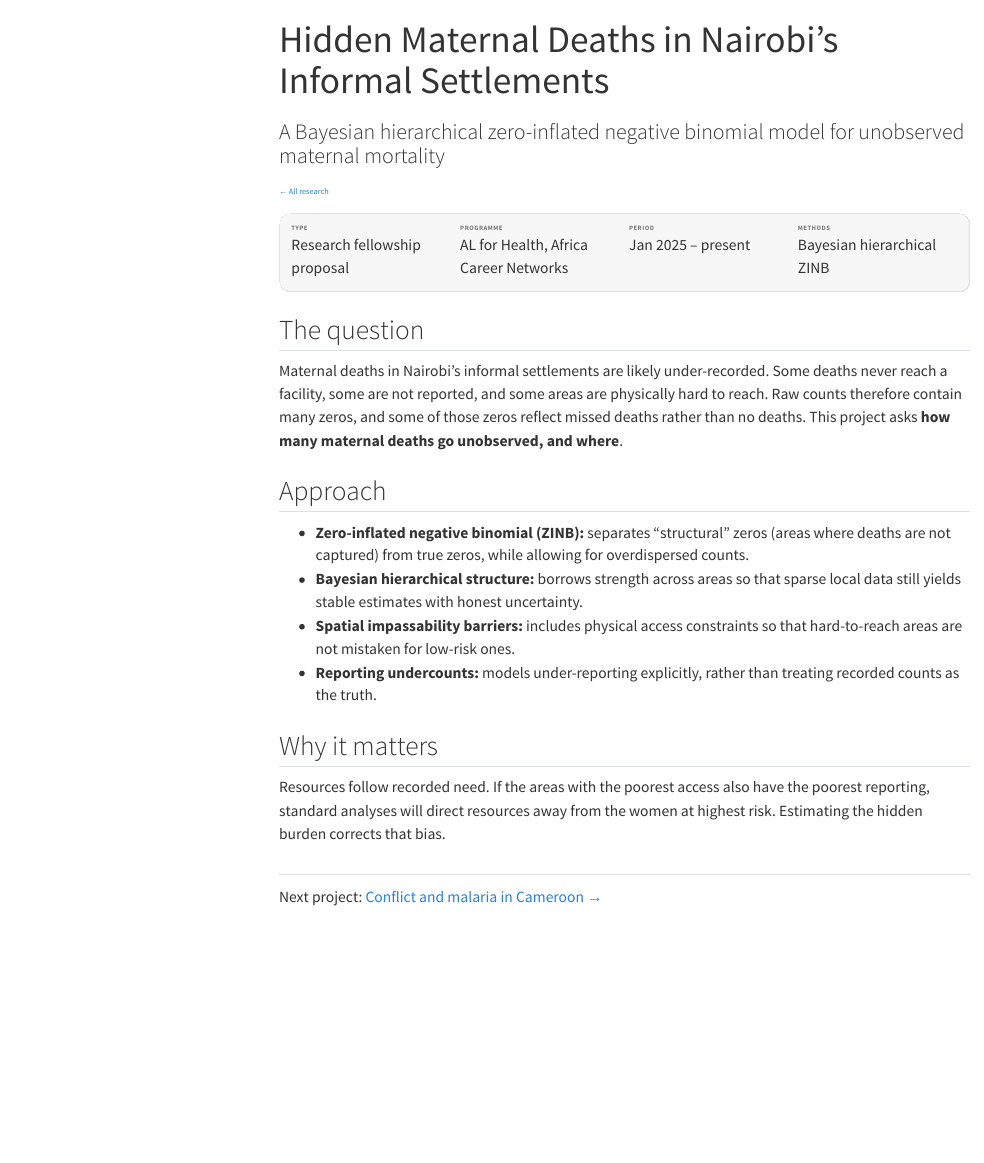
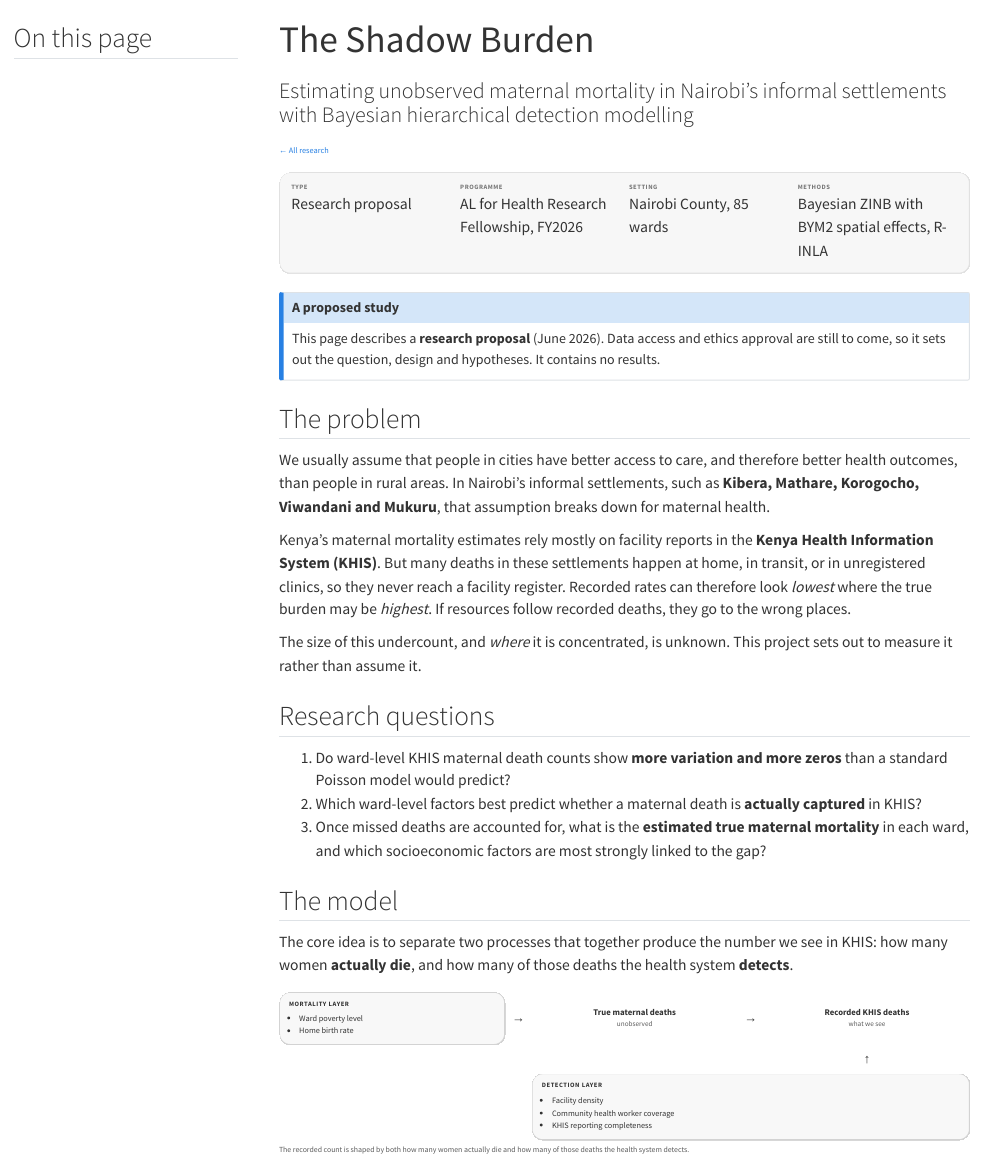
Before and after one commit to pkamaha/pkamaha.github.io, a Quarto document (projects/nairobi-maternal-mortality.qmd): the page in a window 1100 px wide, from its top. Rendered offline with R 4.5, knitr and Pandoc in place of Quarto, with nearby package versions; menus at the side of the page are left out.

Commit message:
Rewrite Nairobi project page from the Shadow Burden proposal
Present the AL for Health fellowship proposal: problem, questions,
two-layer detection model diagram, data sources and hypotheses,
clearly marked as a proposed study with no results.

Co-Authored-By: Claude Opus 5.5 <noreply@anthropic.com>

````diff
--- a/projects/nairobi-maternal-mortality.qmd
+++ b/projects/nairobi-maternal-mortality.qmd
@@ -1,7 +1,9 @@
 ---
-title: "Hidden Maternal Deaths in Nairobi's Informal Settlements"
-subtitle: "A Bayesian hierarchical zero-inflated negative binomial model for unobserved maternal mortality"
+title: "The Shadow Burden"
+subtitle: "Estimating unobserved maternal mortality in Nairobi's informal settlements with Bayesian hierarchical detection modelling"
 categories: [Maternal health, Bayesian modelling, Spatial analysis]
+toc: true
+toc-title: "On this page"
 ---
 
 [← All research](../research.qmd){.back-link}
@@ -9,35 +11,55 @@
 ::: {.project-meta}
 ::: {}
 [Type]{.k}
-[Research fellowship proposal]{.v}
+[Research proposal]{.v}
 :::
 ::: {}
 [Programme]{.k}
-[AL for Health, Africa Career Networks]{.v}
+[AL for Health Research Fellowship, FY2026]{.v}
 :::
 ::: {}
-[Period]{.k}
-[Jan 2025 – present]{.v}
+[Setting]{.k}
+[Nairobi County, 85 wards]{.v}
 :::
 ::: {}
 [Methods]{.k}
-[Bayesian hierarchical ZINB]{.v}
+[Bayesian ZINB with BYM2 spatial effects, R-INLA]{.v}
 :::
 :::
 
-## The question
+::: {.callout-note appearance="simple"}
+## A proposed study
+This page describes a **research proposal** (June 2026). Data access and ethics approval are still to come, so it sets out the question, design and hypotheses. It contains no results.
+:::
 
-Maternal deaths in Nairobi's informal settlements are likely under-recorded. Some deaths never reach a facility, some are not reported, and some areas are physically hard to reach. Raw counts therefore contain many zeros, and some of those zeros reflect missed deaths rather than no deaths. This project asks **how many maternal deaths go unobserved, and where**.
+## The problem
 
-## Approach
+We usually assume that people in cities have better access to care, and therefore better health outcomes, than people in rural areas. In Nairobi's informal settlements, such as **Kibera, Mathare, Korogocho, Viwandani and Mukuru**, that assumption breaks down for maternal health.
 
-- **Zero-inflated negative binomial (ZINB):** separates "structural" zeros (areas where deaths are not captured) from true zeros, while allowing for overdispersed counts.
-- **Bayesian hierarchical structure:** borrows strength across areas so that sparse local data still yields stable estimates with honest uncertainty.
-- **Spatial impassability barriers:** includes physical access constraints so that hard-to-reach areas are not mistaken for low-risk ones.
-- **Reporting undercounts:** models under-reporting explicitly, rather than treating recorded counts as the truth.
+Kenya's maternal mortality estimates rely mostly on facility reports in the **Kenya Health Information System (KHIS)**. But many deaths in these settlements happen at home, in transit, or in unregistered clinics, so they never reach a facility register. Recorded rates can therefore look *lowest* where the true burden may be *highest*. If resources follow recorded deaths, they go to the wrong places.
 
-<!-- TODO: add data sources, priors/software (e.g. brms, INLA, Stan), and preliminary results once available. -->
+The size of this undercount, and *where* it is concentrated, is unknown. This project sets out to measure it rather than assume it.
 
-## Why it matters
+## Research questions
 
-Resources follow recorded need. If the areas with the poorest access also have the poorest reporting, standard analyses will direct resources away from the women at highest risk. Estimating the hidden burden corrects that bias.
+1. Do ward-level KHIS maternal death counts show **more variation and more zeros** than a standard Poisson model would predict?
+2. Which ward-level factors best predict whether a maternal death is **actually captured** in KHIS?
+3. Once missed deaths are accounted for, what is the **estimated true maternal mortality** in each ward, and which socioeconomic factors are most strongly linked to the gap?
+
+## The model
+
+The core idea is to separate two processes that together produce the number we see in KHIS: how many women **actually die**, and how many of those deaths the health system **detects**.
+
+```{=html}
+<div class="model-diagram" role="img" aria-label="Diagram: a mortality layer (ward poverty, home birth rate) determines true maternal deaths; a detection layer (facility density, community health worker coverage, KHIS reporting completeness) determines how many of those become recorded KHIS deaths.">
+  <div class="md-layer md-mort"><span class="md-label">Mortality layer</span><ul><li>Ward poverty level</li><li>Home birth rate</li></ul></div>
+  <div class="md-arrow md-a1">&rarr;</div>
+  <div class="md-node md-true"><strong>True maternal deaths</strong><span class="md-sub">unobserved</span></div>
+  <div class="md-arrow md-a2">&rarr;</div>
+  <div class="md-node md-out"><strong>Recorded KHIS deaths</strong><span class="md-sub">what we see</span></div>
+  <div class="md-arrow md-up">&uarr;</div>
+  <div class="md-layer md-detect"><span class="md-label">Detection layer</span><ul><li>Facility density</li><li>Community health worker coverage</li><li>KHIS reporting completeness</li></ul></div>
+</div>
+```
+
+[The recorded count is shaped by both how many women actually die and how many of those deaths the health system detects.]{.md-caption}
--- a/research.qmd
+++ b/research.qmd
@@ -21,13 +21,13 @@
 :::
 
 ::: {.pcard .linked}
-[Research fellowship]{.tag}
+[Research proposal · AL for Health]{.tag}
 
-### Hidden Maternal Deaths in Nairobi's Informal Settlements
+### The Shadow Burden: Hidden Maternal Deaths in Nairobi
 
-A Bayesian hierarchical zero-inflated negative binomial model for deaths missing from the records.
+A proposed Bayesian spatial model to estimate maternal deaths missing from the records across Nairobi's 85 wards.
 
-[Bayesian ZINB · Spatial access]{.methods} [Read more →](projects/nairobi-maternal-mortality.qmd){.read-more .stretched-link}
+[Bayesian ZINB · BYM2 · R-INLA]{.methods} [Read more →](projects/nairobi-maternal-mortality.qmd){.read-more .stretched-link}
 :::
 :::
 
````
Also changed, not shown: about.qmd (+4 -2 lines), styles.css (+31 -0 lines), projects/nairobi-maternal-mortality.qmd (32 more changed lines).
